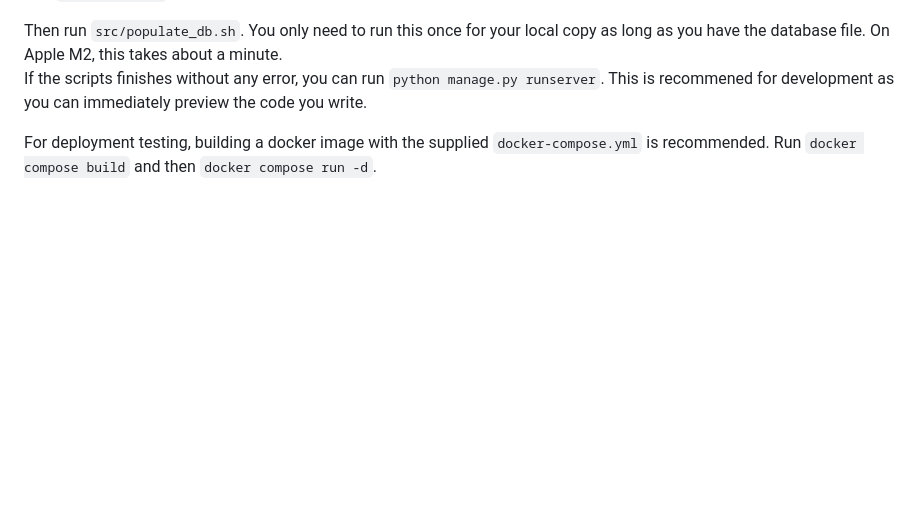
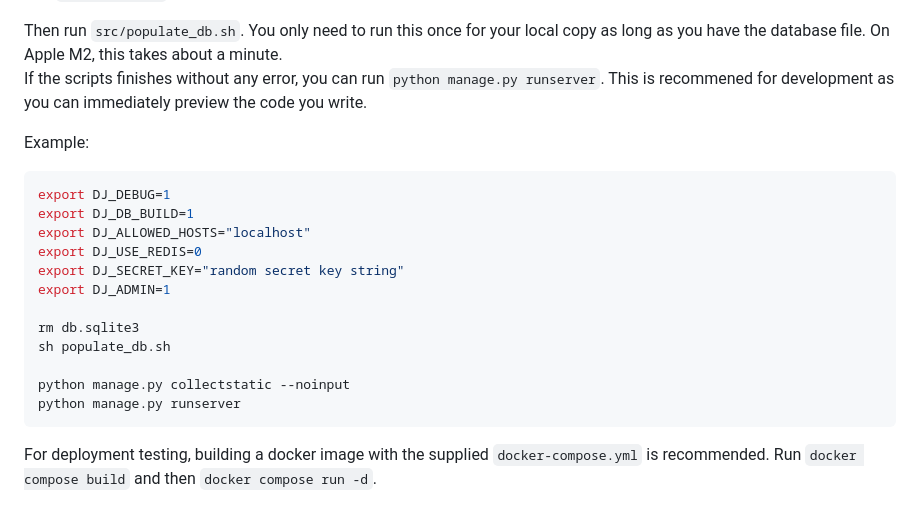
Before and after one commit to flavell-lab/WormWideWeb, a Markdown page: README.md, the part around the change. Rendered like a GitHub page; blank space fills up the shorter version.

````diff
--- a/README.md
+++ b/README.md
@@ -69,6 +69,23 @@ For local testing and development, first set the following environmental variabl
 
 Then run `src/populate_db.sh`. You only need to run this once for your local copy as long as you have the database file. On Apple M2, this takes about a minute.
 If the scripts finishes without any error, you can run `python manage.py runserver`. This is recommened for development as you can immediately preview the code you write.
+
+Example:
+```bash
+export DJ_DEBUG=1
+export DJ_DB_BUILD=1
+export DJ_ALLOWED_HOSTS="localhost"
+export DJ_USE_REDIS=0
+export DJ_SECRET_KEY="random secret key string"
+export DJ_ADMIN=1
+
+rm db.sqlite3
+sh populate_db.sh
+
+python manage.py collectstatic --noinput
+python manage.py runserver
+```
+
 
 For deployment testing, building a docker image with the supplied `docker-compose.yml` is recommended. Run `docker compose build` and then `docker compose run -d`.
 
````
